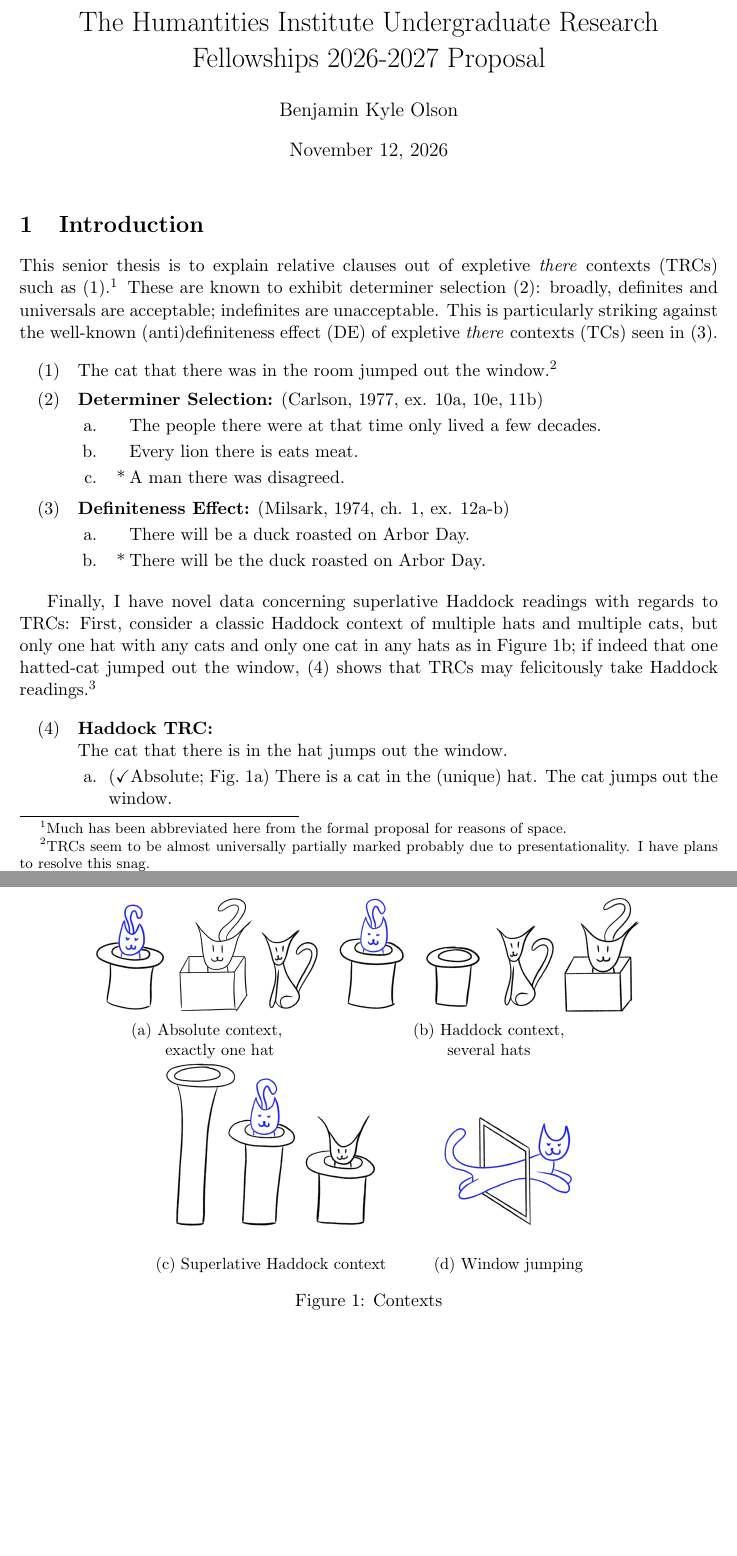
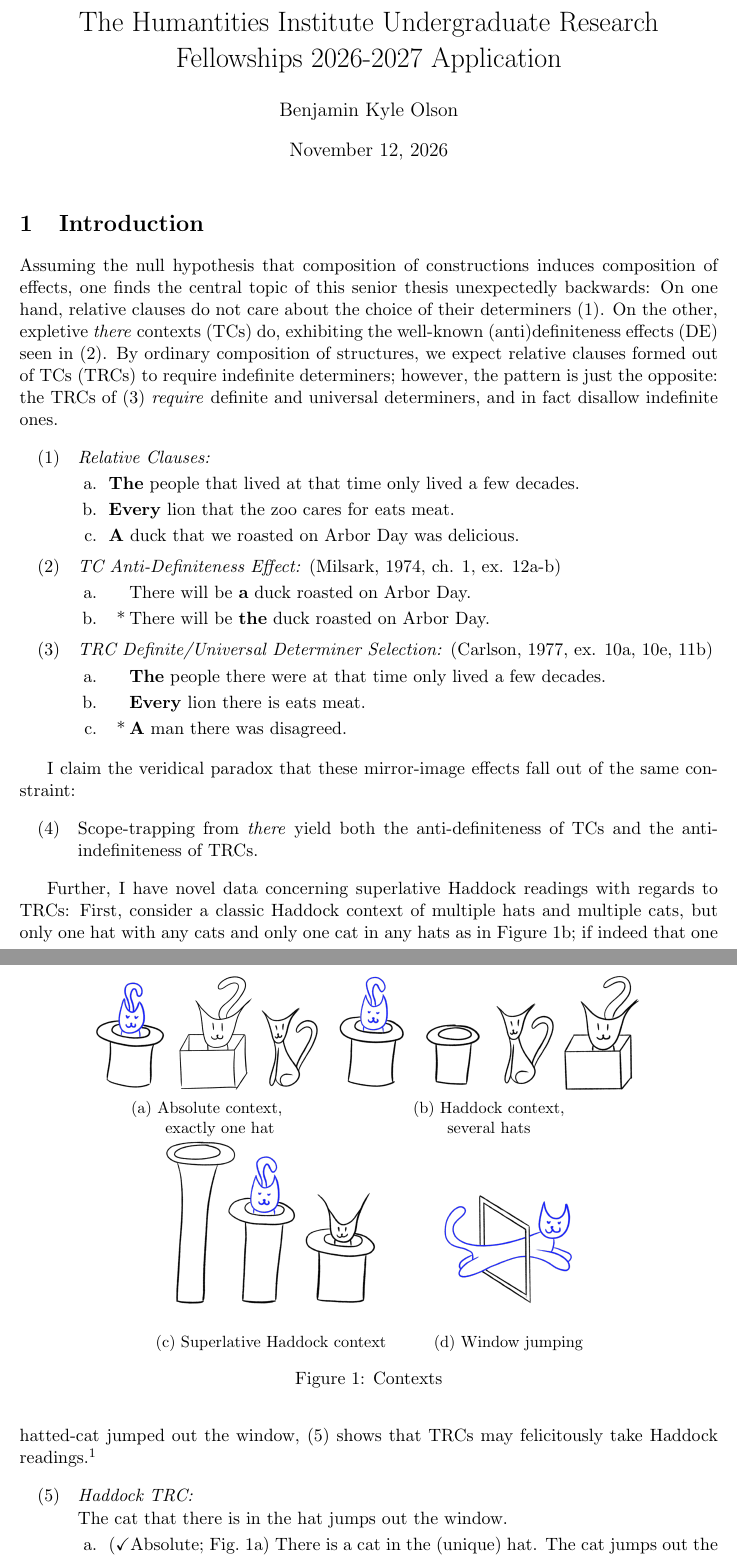
Before and after one commit to vellomaki/UCSC_Senior-Thesis_proposal, a LaTeX document (thi-urf.tex): two parts of pages 1 and 2 of 4, joined at a grey line, cut so that both start at the same text, the shorter picture padded with empty space. Compiled offline with pdfLaTeX.

Commit message:
sensationalizing THI URF proposal

```diff
--- a/thi-urf.tex
+++ b/thi-urf.tex
@@ -41,7 +40,7 @@ natbib
 \DeclareMathOperator{\bbexists}{\exists\mskip-7mu\exists}
 
 
-\title{\vspace{-2cm}The Humantities Institute Undergraduate Research Fellowships 2026-2027 Proposal}
+\title{\vspace{-2cm}The Humantities Institute Undergraduate Research Fellowships 2026-2027 Application}
 \author{Benjamin Kyle Olson}
 \date{\today}
 
@@ -49,22 +48,32 @@ natbib
 \maketitle
 
 \section{Introduction}
-
-This senior thesis is to explain relative clauses out of expletive \textit{there} contexts (TRCs) such as (\ref{ex:trc}).\footnote{Much has been abbreviated here from the formal proposal for reasons of space.} These are known to exhibit determiner selection (\ref{ex:det}): broadly, definites and universals are acceptable; indefinites are unacceptable. This is particularly striking against the well-known (anti)definiteness effect (DE) of expletive \textit{there} contexts (TCs) seen in (\ref{ex:def}).
+Assuming the null hypothesis that composition of constructions induces composition of effects, one finds the central topic of this senior thesis unexpectedly backwards: On one hand, relative clauses do not care about the choice of their determiners (\ref{ex:rrc}). On the other, expletive \textit{there} contexts (TCs) do, exhibiting the well-known (anti)definiteness effects (DE) seen in (\ref{ex:def}). By ordinary composition of structures, we expect relative clauses formed out of TCs (TRCs) to require indefinite determiners; however, the pattern is just the opposite: the TRCs of (\ref{ex:det}) \textit{require} definite and universal determiners, and in fact disallow indefinite ones.
 
 \begin{exe}
-	\ex {The cat that there was in the room jumped out the window.}\label{ex:trc}\footnote{\label{fn:intro}TRCs seem to be almost universally partially marked probably due to presentationality. I have plans to resolve this snag.}
-	\ex {\textbf{Determiner Selection:} (\cite{carlsonAmountRelatives1977}, ex. 10a, 10e, 11b)
+    \ex {\textit{Relative Clauses:}
+    \begin{xlist}
+        \ex {\textbf{The} people that lived at that time only lived a few decades.}
+        \ex {\textbf{Every} lion that the zoo cares for eats meat.}
+        \ex {\textbf{A} duck that we roasted on Arbor Day was delicious.}
+    \end{xlist}}\label{ex:rrc}
+    \ex {\textit{TC Anti-Definiteness Effect:} (\cite{milsarkExistentialSentencesEnglish1974}, ch. 1, ex. 12a-b)
 		\begin{xlist}
-			\ex[]  {The people there were at that time only lived a few decades.}
-			\ex[]  {Every lion there is eats meat.}
-			\ex[*] {A man there was disagreed.}
+			\ex[]  {There will be \textbf{a} duck roasted on Arbor Day.}
+			\ex[*] {There will be \textbf{the} duck roasted on Arbor Day.}
+		\end{xlist}}\label{ex:def}
+    \ex {\textit{TRC Definite/Universal Determiner Selection:} (\cite{carlsonAmountRelatives1977}, ex. 10a, 10e, 11b)
+		\begin{xlist}
+			\ex[]  {\textbf{The} people there were at that time only lived a few decades.}
+			\ex[]  {\textbf{Every} lion there is eats meat.}
+			\ex[*] {\textbf{A} man there was disagreed.}
 		\end{xlist}}\label{ex:det}
-	\ex {\textbf{Definiteness Effect:} (\cite{milsarkExistentialSentencesEnglish1974}, ch. 1, ex. 12a-b)
-		\begin{xlist}
-			\ex[]  {There will be a duck roasted on Arbor Day.}
-			\ex[*] {There will be the duck roasted on Arbor Day.}
-		\end{xlist}}\label{ex:def}
+\end{exe}
+
+I claim the veridical paradox that these mirror-image effects fall out of the same constraint:
+
+\begin{exe}
+    \ex {Scope-trapping from \textit{there} yield both the anti-definiteness of TCs and the anti-indefiniteness of TRCs.}
 \end{exe}
 
 \begin{figure}[htbp]
@@ -103,10 +112,10 @@ This senior thesis is to explain relative clauses out of expletive \textit{there
 	\caption{Contexts}
 \end{figure}
 
-Finally, I have novel data concerning superlative Haddock readings with regards to TRCs: First, consider a classic Haddock context of multiple hats and multiple cats, but only one hat with any cats and only one cat in any hats as in Figure~\ref{fig:haddock}; if indeed that one hatted-cat jumped out the window, (\ref{ex:haddock}) shows that TRCs may felicitously take Haddock readings.\footnote{\ok marks indicate available readings, * marks indicate unavailable readings.}
+Further, I have novel data concerning superlative Haddock readings with regards to TRCs: First, consider a classic Haddock context of multiple hats and multiple cats, but only one hat with any cats and only one cat in any hats as in Figure~\ref{fig:haddock}; if indeed that one hatted-cat jumped out the window, (\ref{ex:haddock}) shows that TRCs may felicitously take Haddock readings.\footnote{\ok marks indicate available readings, * marks indicate unavailable readings.}
 
 \begin{exe}
-	\ex {\textbf{Haddock TRC:} \\
+	\ex {\textit{Haddock TRC:} \\
 		The cat that there is in the hat jumps out the window.
 		\begin{xlist}
 			\ex {(\ok Absolute; Fig.~\ref{fig:absolute}) There is a cat in the (unique) hat. The cat jumps out the window.}
```
Also changed, not shown: draft.tex (+11 -11 lines), thi-urf.tex (17 more changed lines).
